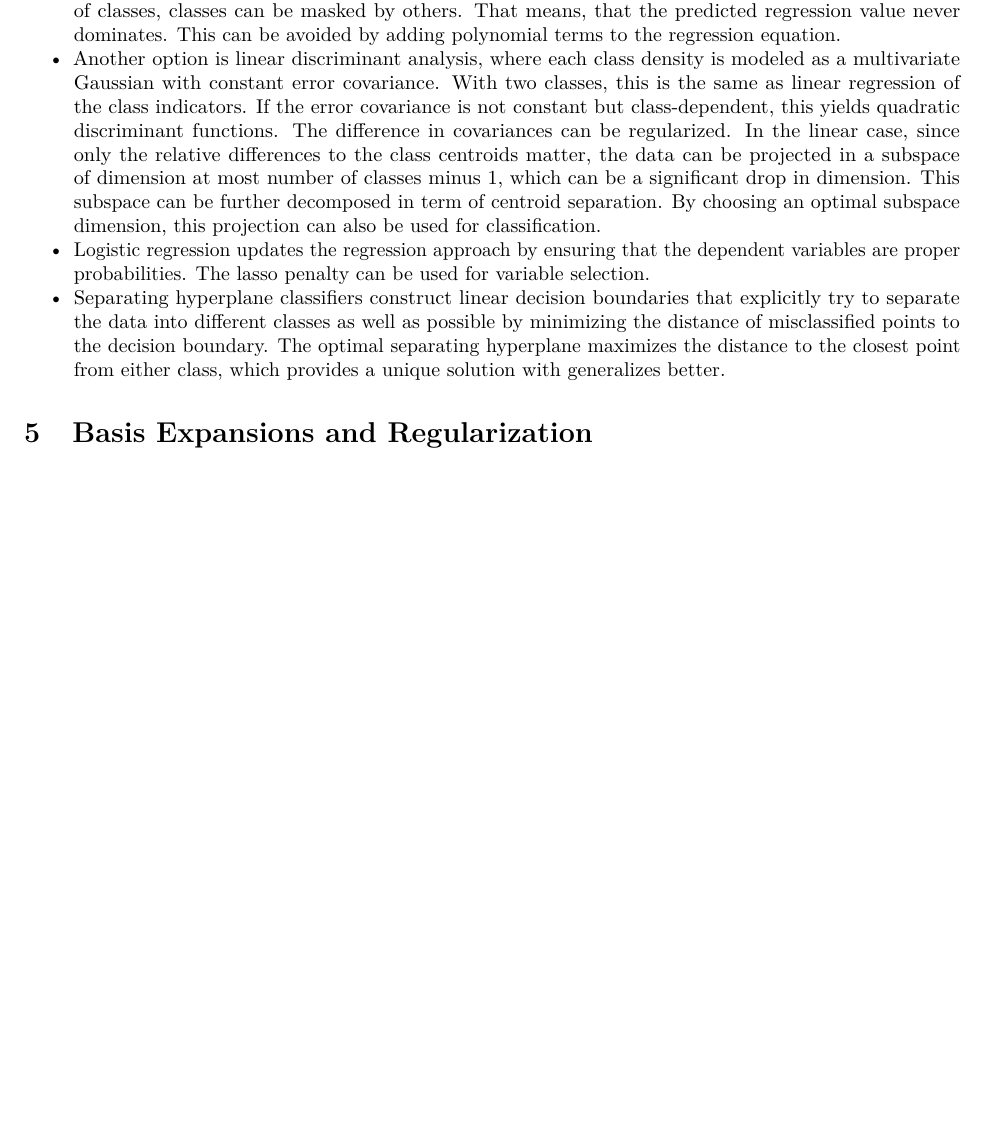
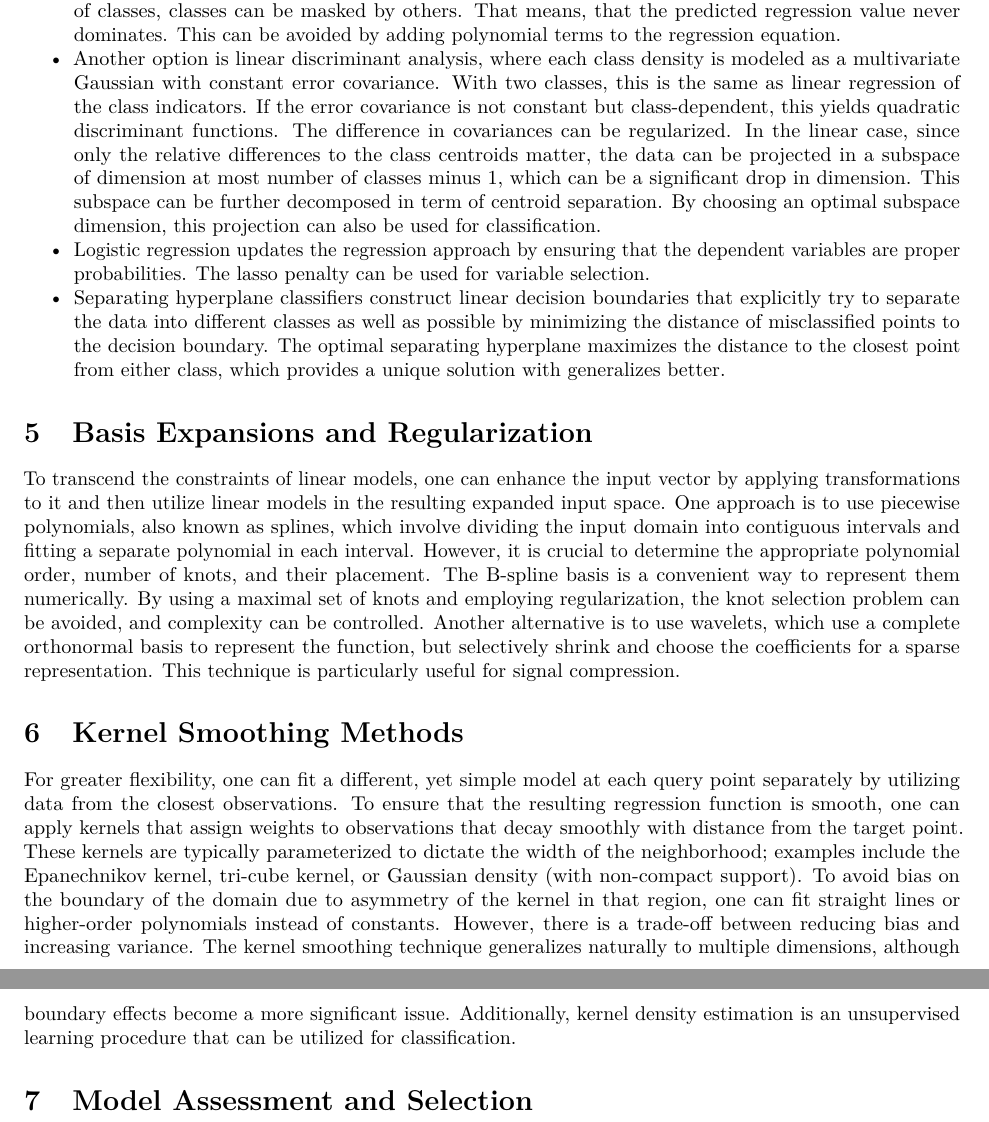
Before and after one commit to loelschlaeger/book_club, an R Markdown document (statistical_learning.Rmd): part of page 2 of 2 before the commit and two parts of pages 2 and 3 of 3 after it, the two joined at a grey line, cut so that both start at the same text, the shorter picture padded with empty space. Rendered offline with R 4.5, knitr and Pandoc, then LaTeX, with nearby package versions.

Commit message:
added summary for Ch. 5 and 6

```diff
--- a/statistical_learning.Rmd
+++ b/statistical_learning.Rmd
@@ -53,3 +53,11 @@ The goal is to classify inputs into a finite number of categories. This means di
 - Separating hyperplane classifiers construct linear decision boundaries that explicitly try to separate the data into different classes as well as possible by minimizing the distance of misclassified points to the decision boundary. The optimal separating hyperplane maximizes the distance to the closest point from either class, which provides a unique solution with generalizes better.
 
 # Basis Expansions and Regularization
+
+To transcend the constraints of linear models, one can enhance the input vector by applying transformations to it and then utilize linear models in the resulting expanded input space. One approach is to use piecewise polynomials, also known as splines, which involve dividing the input domain into contiguous intervals and fitting a separate polynomial in each interval. However, it is crucial to determine the appropriate polynomial order, number of knots, and their placement. The B-spline basis is a convenient way to represent them numerically. By using a maximal set of knots and employing regularization, the knot selection problem can be avoided, and complexity can be controlled. Another alternative is to use wavelets, which use a complete orthonormal basis to represent the function, but selectively shrink and choose the coefficients for a sparse representation. This technique is particularly useful for signal compression.
+
+# Kernel Smoothing Methods
+
+For greater flexibility, one can fit a different, yet simple model at each query point separately by utilizing data from the closest observations. To ensure that the resulting regression function is smooth, one can apply kernels that assign weights to observations that decay smoothly with distance from the target point. These kernels are typically parameterized to dictate the width of the neighborhood; examples include the Epanechnikov kernel, tri-cube kernel, or Gaussian density (with non-compact support). To avoid bias on the boundary of the domain due to asymmetry of the kernel in that region, one can fit straight lines or higher-order polynomials instead of constants. However, there is a trade-off between reducing bias and increasing variance. The kernel smoothing technique generalizes naturally to multiple dimensions, although boundary effects become a more significant issue. Additionally, kernel density estimation is an unsupervised learning procedure that can be utilized for classification.
+
+# Model Assessment and Selection
```
Also changed, not shown: 1 other file.
